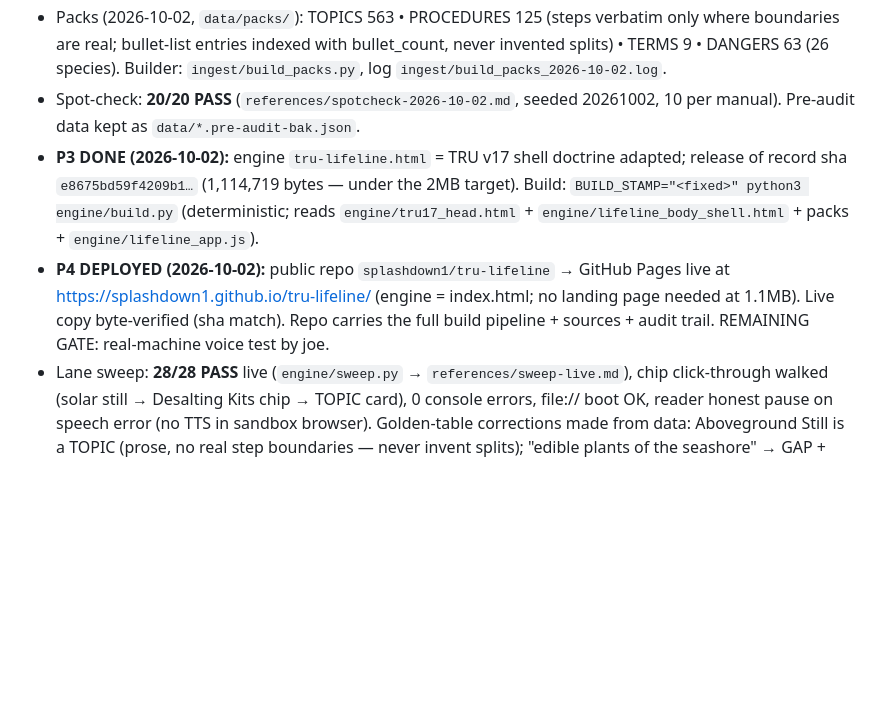
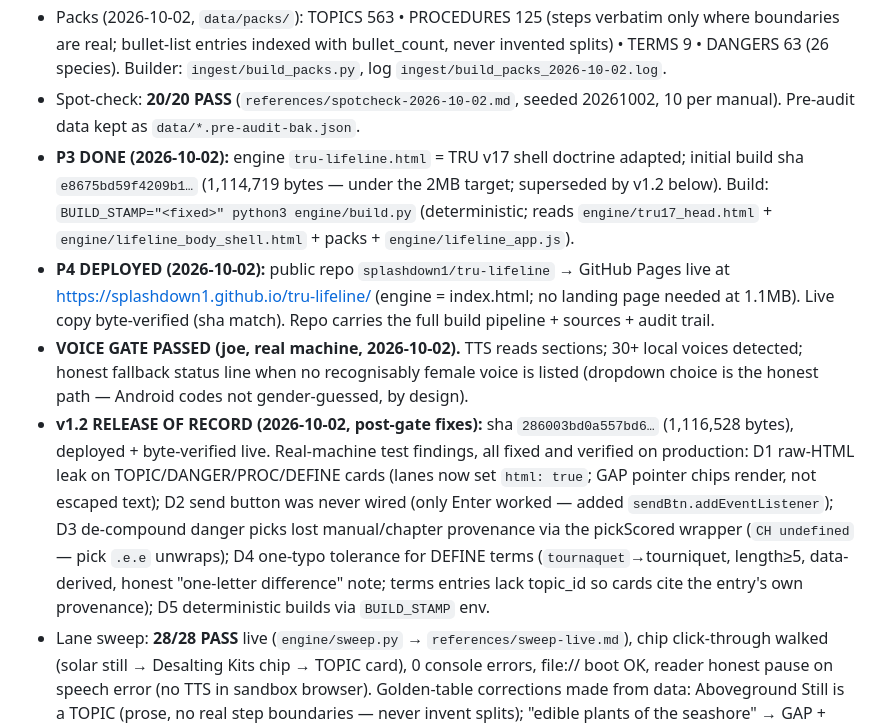
Before and after one commit to splashdown1/tru-lifeline, a Markdown page: AGENTS.md, the part around the change. GitHub-like rendering; blank space fills up the shorter version.

Commit message:
v1.2 release of record: post-gate fixes (send-button wiring, GAP render, de-compound provenance, DEFINE typo tolerance); docs updated — voice gate PASSED

```diff
--- a/AGENTS.md
+++ b/AGENTS.md
@@ -25,8 +25,10 @@ Purpose, in one line: when the network is gone — shutdown, disaster, wildernes
 - 21-11 extractor QA (2026-10-02): marker regex no longer crosses newlines; inline cross-reference artifacts ("…described in paragraph 9-14.") can no longer spawn spurious records (2 dropped). Three OCR-duplicate markers relabelled via the scan's own TOC ranges: 4-6→4-8 (Digital Pressure), 5-6→5-8 (Keep the Soldier Comfortably Warm), 6-16→6-18 (Foot) — each carries a `marker-corrected` qa_flag citing the TOC range evidence. Gap-flag generator now also flags duplicate markers instead of emitting wrong gap text.
 - Packs (2026-10-02, `data/packs/`): TOPICS 563 • PROCEDURES 125 (steps verbatim only where boundaries are real; bullet-list entries indexed with bullet_count, never invented splits) • TERMS 9 • DANGERS 63 (26 species). Builder: `ingest/build_packs.py`, log `ingest/build_packs_2026-10-02.log`.
 - Spot-check: **20/20 PASS** (`references/spotcheck-2026-10-02.md`, seeded 20261002, 10 per manual). Pre-audit data kept as `data/*.pre-audit-bak.json`.
-- **P3 DONE (2026-10-02):** engine `tru-lifeline.html` = TRU v17 shell doctrine adapted; release of record sha `e8675bd59f4209b1…` (1,114,719 bytes — under the 2MB target). Build: `BUILD_STAMP="<fixed>" python3 engine/build.py` (deterministic; reads `engine/tru17_head.html` + `engine/lifeline_body_shell.html` + packs + `engine/lifeline_app.js`).
-- **P4 DEPLOYED (2026-10-02):** public repo `splashdown1/tru-lifeline` → GitHub Pages live at https://splashdown1.github.io/tru-lifeline/ (engine = index.html; no landing page needed at 1.1MB). Live copy byte-verified (sha match). Repo carries the full build pipeline + sources + audit trail. REMAINING GATE: real-machine voice test by joe.
+- **P3 DONE (2026-10-02):** engine `tru-lifeline.html` = TRU v17 shell doctrine adapted; initial build sha `e8675bd59f4209b1…` (1,114,719 bytes — under the 2MB target; superseded by v1.2 below). Build: `BUILD_STAMP="<fixed>" python3 engine/build.py` (deterministic; reads `engine/tru17_head.html` + `engine/lifeline_body_shell.html` + packs + `engine/lifeline_app.js`).
+- **P4 DEPLOYED (2026-10-02):** public repo `splashdown1/tru-lifeline` → GitHub Pages live at https://splashdown1.github.io/tru-lifeline/ (engine = index.html; no landing page needed at 1.1MB). Live copy byte-verified (sha match). Repo carries the full build pipeline + sources + audit trail.
+- **VOICE GATE PASSED (joe, real machine, 2026-10-02).** TTS reads sections; 30+ local voices detected; honest fallback status line when no recognisably female voice is listed (dropdown choice is the honest path — Android codes not gender-guessed, by design).
+- **v1.2 RELEASE OF RECORD (2026-10-02, post-gate fixes):** sha `286003bd0a557bd6…` (1,116,528 bytes), deployed + byte-verified live. Real-machine test findings, all fixed and verified on production: D1 raw-HTML leak on TOPIC/DANGER/PROC/DEFINE cards (lanes now set `html: true`; GAP pointer chips render, not escaped text); D2 send button was never wired (only Enter worked — added `sendBtn.addEventListener`); D3 de-compound danger picks lost manual/chapter provenance via the pickScored wrapper (`CH undefined` — pick `.e.e` unwraps); D4 one-typo tolerance for DEFINE terms (`tournaquet`→tourniquet, length≥5, data-derived, honest "one-letter difference" note; terms entries lack topic_id so cards cite the entry's own provenance); D5 deterministic builds via `BUILD_STAMP` env.
 - Lane sweep: **28/28 PASS** live (`engine/sweep.py` → `references/sweep-live.md`), chip click-through walked (solar still → Desalting Kits chip → TOPIC card), 0 console errors, file:// boot OK, reader honest pause on speech error (no TTS in sandbox browser). Golden-table corrections made from data: Aboveground Still is a TOPIC (prose, no real step boundaries — never invent splits); "edible plants of the seashore" → GAP + nearest-covered pointer (Plant Foods) is the honest result.
 - Engine lessons (P3): stem() must be consistent both sides (bites→bit vs bite→bite broke de-compounding; fixed: es-rule strips one s, then e-rule for len>3). edit_file ops: search_block is consumed — anything in it must be re-emitted in replace_block or it is deleted. agent-browser eval output is a JSON-quoted string — json.loads twice. When a session's file state disagrees with memory, re-read the file before editing (memory lag caused a corrupted const line once — node --check catches it).
 - 21-11 extractor QA (2026-10-02): fixed a record-truncation bug (line index used as char offset for chapter end — last records of chapters were cut or empty; 12-17 had 0 chars). End offsets are now `len(block)`. Total text 179,865 chars across 121 records.
```
Also changed, not shown: NEEDS.md (+9 -5 lines).
